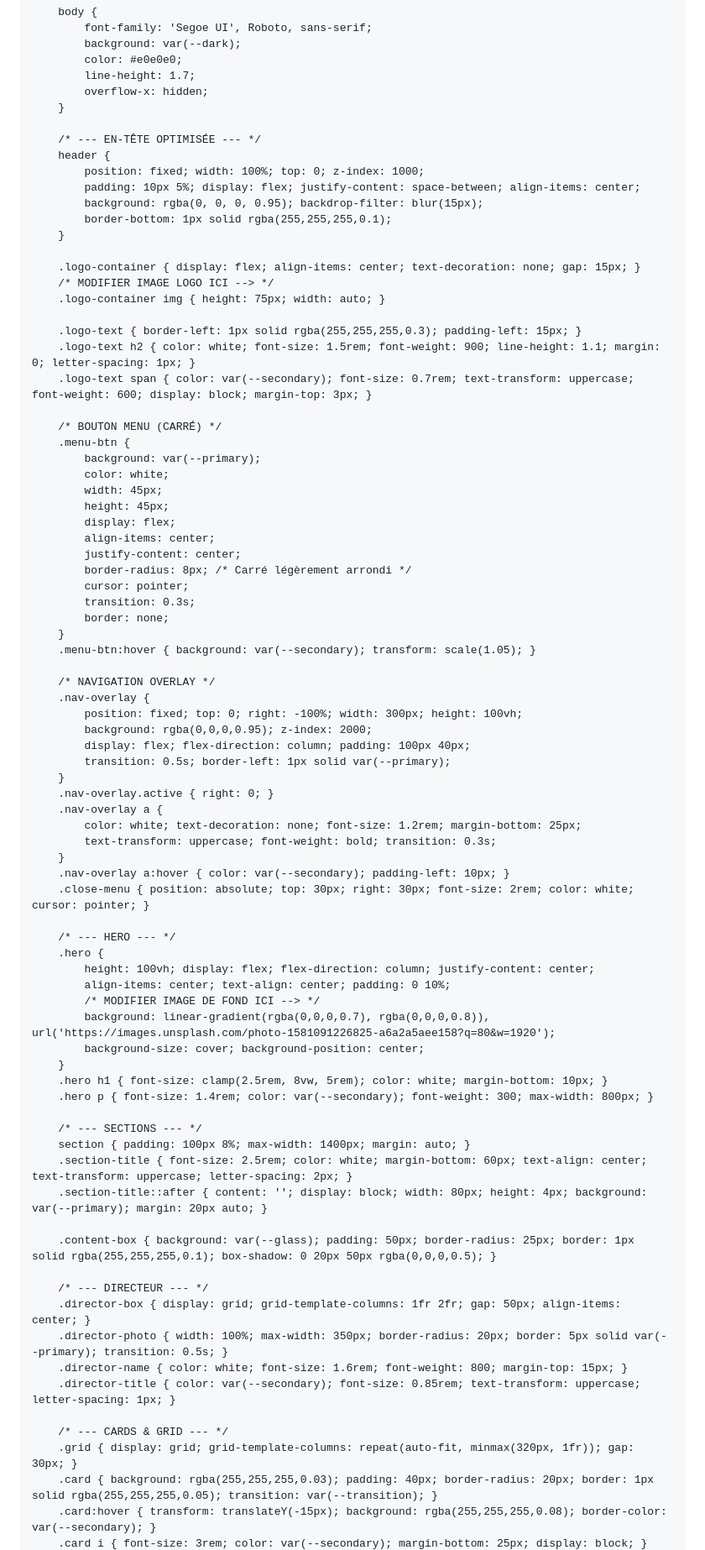
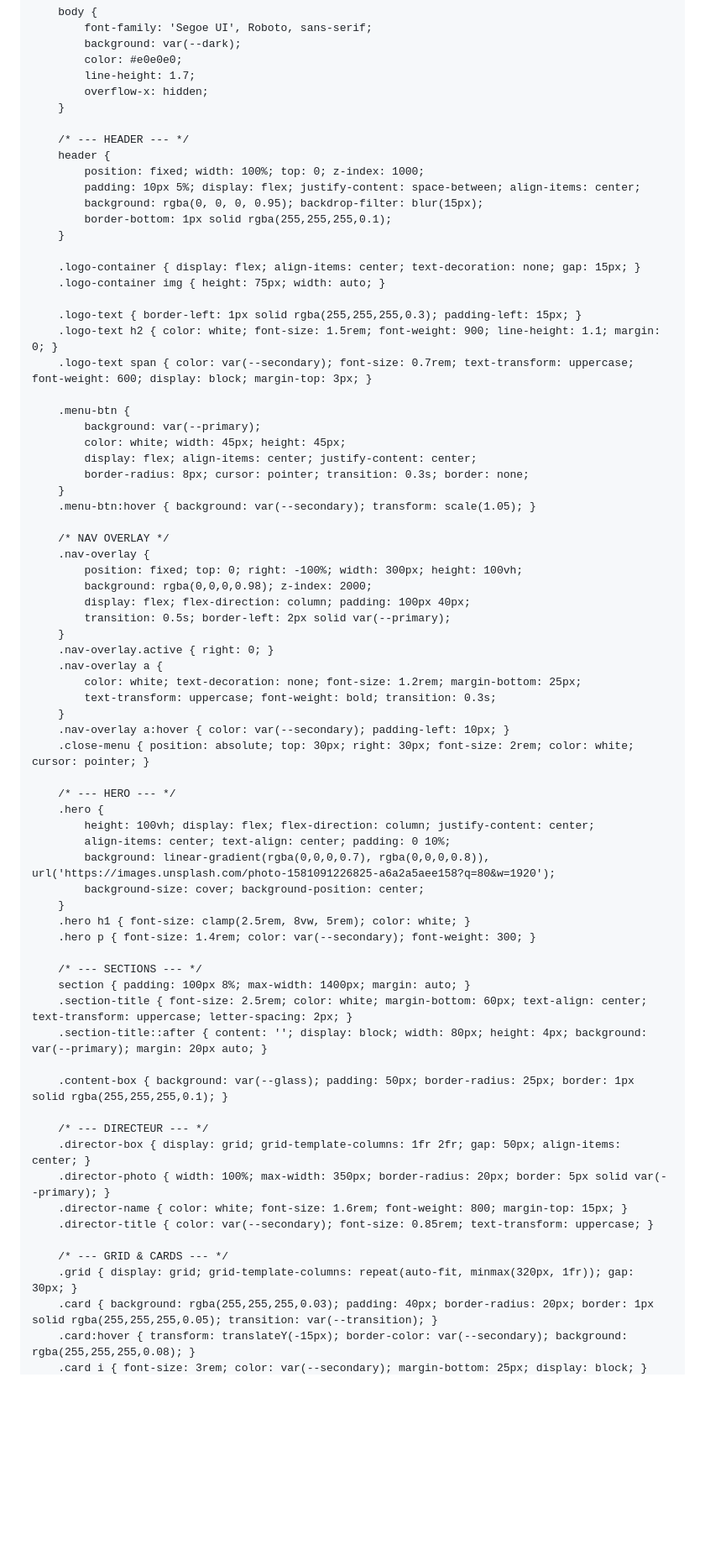
Before and after one commit to Manuel-honey001/CENTEC-GEO, a Markdown page: README.md, the part around one of its changes. Shown at 84% size. Rendered like a GitHub page; blank space fills up the shorter version.

Commit message:
Refactor README.md for clarity and consistency
Updated various sections in the README.md for clarity and consistency, including header comments, button styles, and service descriptions.

```diff
--- a/README.md
+++ b/README.md
@@ -27,7 +27,7 @@
             overflow-x: hidden;
         }
 
-        /* --- EN-TÊTE OPTIMISÉE --- */
+        /* --- HEADER --- */
         header {
             position: fixed; width: 100%; top: 0; z-index: 1000;
             padding: 10px 5%; display: flex; justify-content: space-between; align-items: center;
@@ -36,35 +36,26 @@
         }
 
         .logo-container { display: flex; align-items: center; text-decoration: none; gap: 15px; }
-        /* MODIFIER IMAGE LOGO ICI --> */
         .logo-container img { height: 75px; width: auto; }
 
         .logo-text { border-left: 1px solid rgba(255,255,255,0.3); padding-left: 15px; }
-        .logo-text h2 { color: white; font-size: 1.5rem; font-weight: 900; line-height: 1.1; margin: 0; letter-spacing: 1px; }
+        .logo-text h2 { color: white; font-size: 1.5rem; font-weight: 900; line-height: 1.1; margin: 0; }
         .logo-text span { color: var(--secondary); font-size: 0.7rem; text-transform: uppercase; font-weight: 600; display: block; margin-top: 3px; }
 
-        /* BOUTON MENU (CARRÉ) */
         .menu-btn {
             background: var(--primary);
-            color: white;
-            width: 45px;
-            height: 45px;
-            display: flex;
-            align-items: center;
-            justify-content: center;
-            border-radius: 8px; /* Carré légèrement arrondi */
-            cursor: pointer;
-            transition: 0.3s;
-            border: none;
+            color: white; width: 45px; height: 45px;
+            display: flex; align-items: center; justify-content: center;
+            border-radius: 8px; cursor: pointer; transition: 0.3s; border: none;
         }
         .menu-btn:hover { background: var(--secondary); transform: scale(1.05); }
 
-        /* NAVIGATION OVERLAY */
+        /* NAV OVERLAY */
         .nav-overlay {
             position: fixed; top: 0; right: -100%; width: 300px; height: 100vh;
-            background: rgba(0,0,0,0.95); z-index: 2000;
+            background: rgba(0,0,0,0.98); z-index: 2000;
             display: flex; flex-direction: column; padding: 100px 40px;
-            transition: 0.5s; border-left: 1px solid var(--primary);
+            transition: 0.5s; border-left: 2px solid var(--primary);
         }
         .nav-overlay.active { right: 0; }
         .nav-overlay a {
@@ -78,28 +69,27 @@
         .hero {
             height: 100vh; display: flex; flex-direction: column; justify-content: center;
             align-items: center; text-align: center; padding: 0 10%;
-            /* MODIFIER IMAGE DE FOND ICI --> */
             background: linear-gradient(rgba(0,0,0,0.7), rgba(0,0,0,0.8)), url('https://images.unsplash.com/photo-1581091226825-a6a2a5aee158?q=80&w=1920');
             background-size: cover; background-position: center;
         }
-        .hero h1 { font-size: clamp(2.5rem, 8vw, 5rem); color: white; margin-bottom: 10px; }
-        .hero p { font-size: 1.4rem; color: var(--secondary); font-weight: 300; max-width: 800px; }
+        .hero h1 { font-size: clamp(2.5rem, 8vw, 5rem); color: white; }
+        .hero p { font-size: 1.4rem; color: var(--secondary); font-weight: 300; }
 
         /* --- SECTIONS --- */
         section { padding: 100px 8%; max-width: 1400px; margin: auto; }
         .section-title { font-size: 2.5rem; color: white; margin-bottom: 60px; text-align: center; text-transform: uppercase; letter-spacing: 2px; }
         .section-title::after { content: ''; display: block; width: 80px; height: 4px; background: var(--primary); margin: 20px auto; }
 
-        .content-box { background: var(--glass); padding: 50px; border-radius: 25px; border: 1px solid rgba(255,255,255,0.1); box-shadow: 0 20px 50px rgba(0,0,0,0.5); }
+        .content-box { background: var(--glass); padding: 50px; border-radius: 25px; border: 1px solid rgba(255,255,255,0.1); }
 
         /* --- DIRECTEUR --- */
         .director-box { display: grid; grid-template-columns: 1fr 2fr; gap: 50px; align-items: center; }
-        .director-photo { width: 100%; max-width: 350px; border-radius: 20px; border: 5px solid var(--primary); transition: 0.5s; }
+        .director-photo { width: 100%; max-width: 350px; border-radius: 20px; border: 5px solid var(--primary); }
         .director-name { color: white; font-size: 1.6rem; font-weight: 800; margin-top: 15px; }
-        .director-title { color: var(--secondary); font-size: 0.85rem; text-transform: uppercase; letter-spacing: 1px; }
+        .director-title { color: var(--secondary); font-size: 0.85rem; text-transform: uppercase; }
 
-        /* --- CARDS & GRID --- */
+        /* --- GRID & CARDS --- */
         .grid { display: grid; grid-template-columns: repeat(auto-fit, minmax(320px, 1fr)); gap: 30px; }
         .card { background: rgba(255,255,255,0.03); padding: 40px; border-radius: 20px; border: 1px solid rgba(255,255,255,0.05); transition: var(--transition); }
-        .card:hover { transform: translateY(-15px); background: rgba(255,255,255,0.08); border-color: var(--secondary); }
+        .card:hover { transform: translateY(-15px); border-color: var(--secondary); background: rgba(255,255,255,0.08); }
         .card i { font-size: 3rem; color: var(--secondary); margin-bottom: 25px; display: block; }
```
Also changed, not shown: other parts of README.md (+54 -52 lines).
